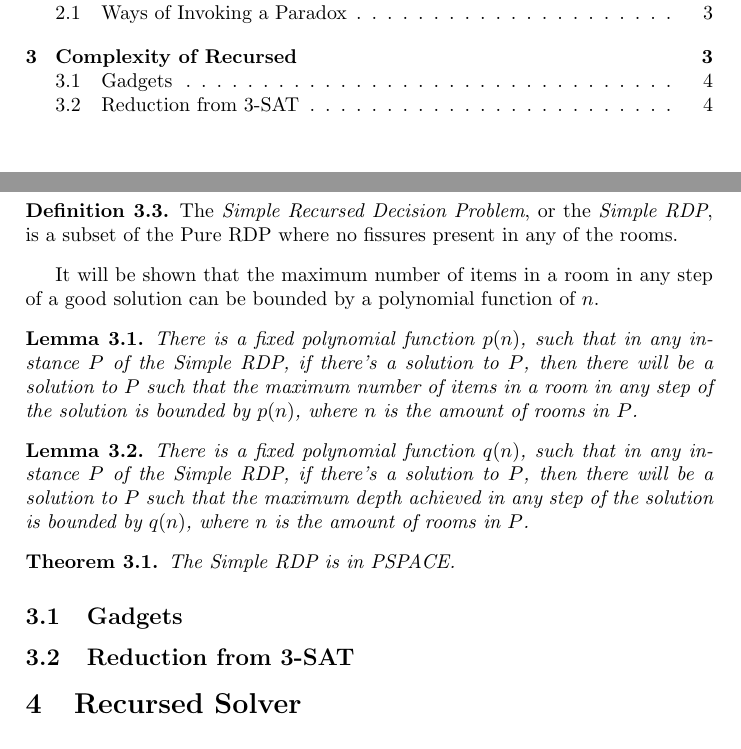
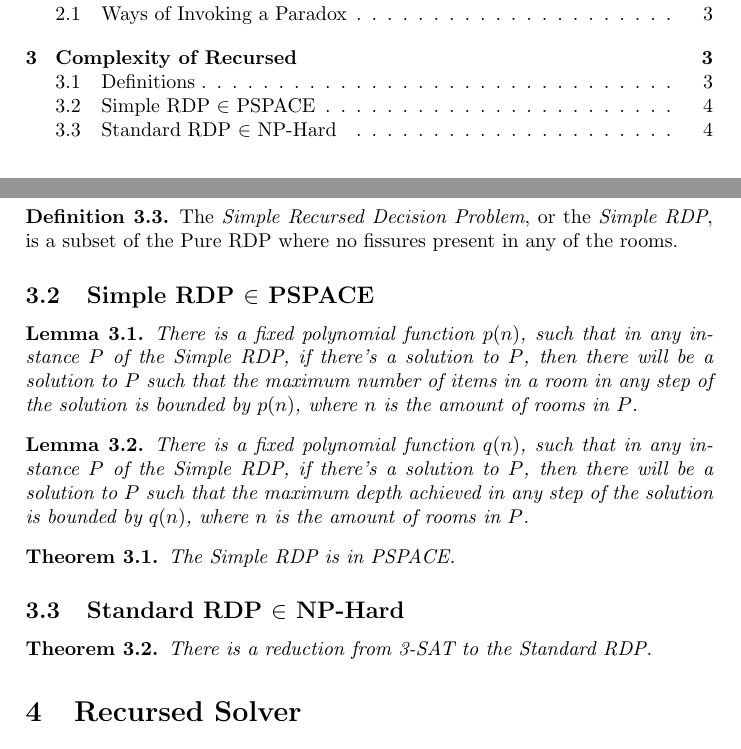
Before and after one commit to 123jimin/theory-of-recursed, a LaTeX document (theory-of-recursed.tex): two parts of pages 1 and 4 of 4, joined at a grey line, cut so that both start at the same text. Compiled offline with pdfLaTeX.

Commit message:
Divided section 3 in subsections

```diff
--- a/theory-of-recursed.tex
+++ b/theory-of-recursed.tex
@@ -1,7 +1,6 @@
 \documentclass[a4paper]{article}
 \usepackage{amsmath,amsfonts,amssymb,amsthm}
 
-\theoremstyle{theorem}
 \newtheorem{theorem}{Theorem}[section]
 \newtheorem{lemma}{Lemma}[section]
 
@@ -98,7 +98,7 @@ In any instance of the Pure RDP, any chest is a pure function. So, for any item
 The \emph{Simple Recursed Decision Problem}, or the \emph{Simple RDP}, is a subset of the Pure RDP where no fissures present in any of the rooms.
 \end{definition}
 
-It will be shown that the maximum number of items in a room in any step of a good solution can be bounded by a polynomial function of $n$.
+\subsection{Simple RDP $\in$ PSPACE}
 \begin{lemma}
 There is a fixed polynomial function $p(n)$, such that in any instance $P$ of the Simple RDP, if there's a solution to $P$,
 then there will be a solution to $P$ such that the maximum number of items in a room in any step of the solution is bounded by $p(n)$,
@@ -115,8 +115,10 @@ where $n$ is the amount of rooms in $P$.
 The Simple RDP is in PSPACE.
 \end{theorem}
 
-\subsection{Gadgets}
-\subsection{Reduction from 3-SAT}
+\subsection{Standard RDP $\in$ NP-Hard}
+\begin{theorem}
+There is a reduction from 3-SAT to the Standard RDP.
+\end{theorem}
 
 \section{Recursed Solver}
 Currently, there is no available automatic Recursed solver. And this would be impossible to do if the Standard RDP turned out to be in Turing-complete.
```
Also changed, not shown: theory-of-recursed.pdf, theory-of-recursed.tex (1 more changed lines).
